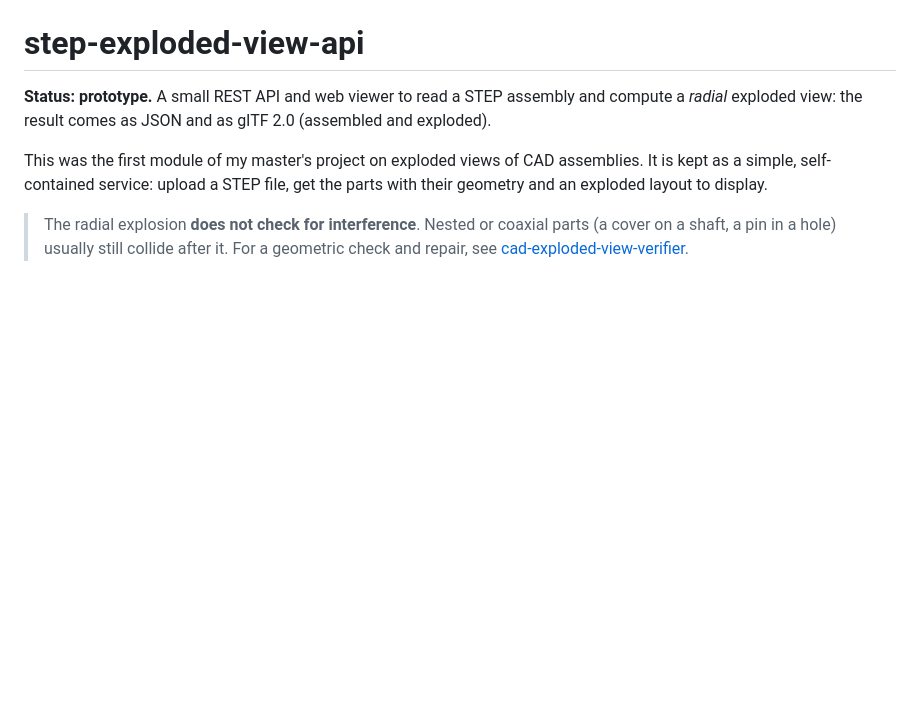
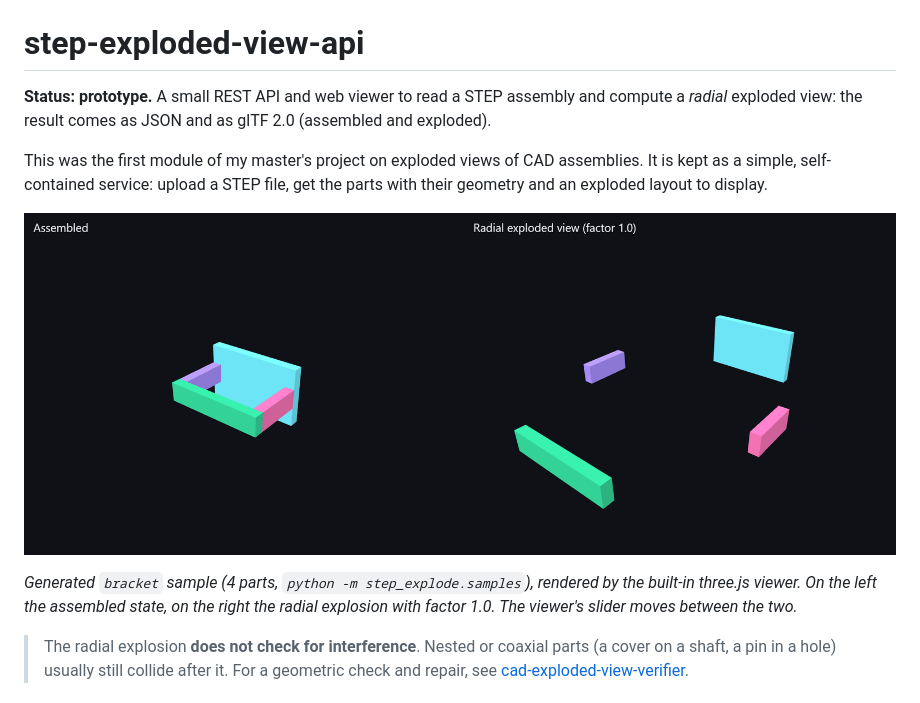
Before and after one commit to ayoub-elkhader/step-exploded-view-api, a Markdown page: README.md, the part around the change. GitHub-like rendering; pictures changed too: docs/bracket_assembled_exploded.png (added); blank space fills up the shorter version.

Commit message:
Add a viewer screenshot to the README

```diff
--- a/README.md
+++ b/README.md
@@ -3,6 +3,10 @@
 **Status: prototype.** A small REST API and web viewer to read a STEP assembly and compute a *radial* exploded view: the result comes as JSON and as glTF 2.0 (assembled and exploded).
 
 This was the first module of my master's project on exploded views of CAD assemblies. It is kept as a simple, self-contained service: upload a STEP file, get the parts with their geometry and an exploded layout to display.
+
+![Generated bracket sample, assembled and after the radial explosion, in the web viewer](docs/bracket_assembled_exploded.png)
+
+*Generated `bracket` sample (4 parts, `python -m step_explode.samples`), rendered by the built-in three.js viewer. On the left the assembled state, on the right the radial explosion with factor 1.0. The viewer's slider moves between the two.*
 
 > The radial explosion **does not check for interference**. Nested or coaxial parts (a cover on a shaft, a pin in a hole) usually still collide after it. For a geometric check and repair, see [cad-exploded-view-verifier](https://github.com/ayoub-elkhader/cad-exploded-view-verifier).
 
```
